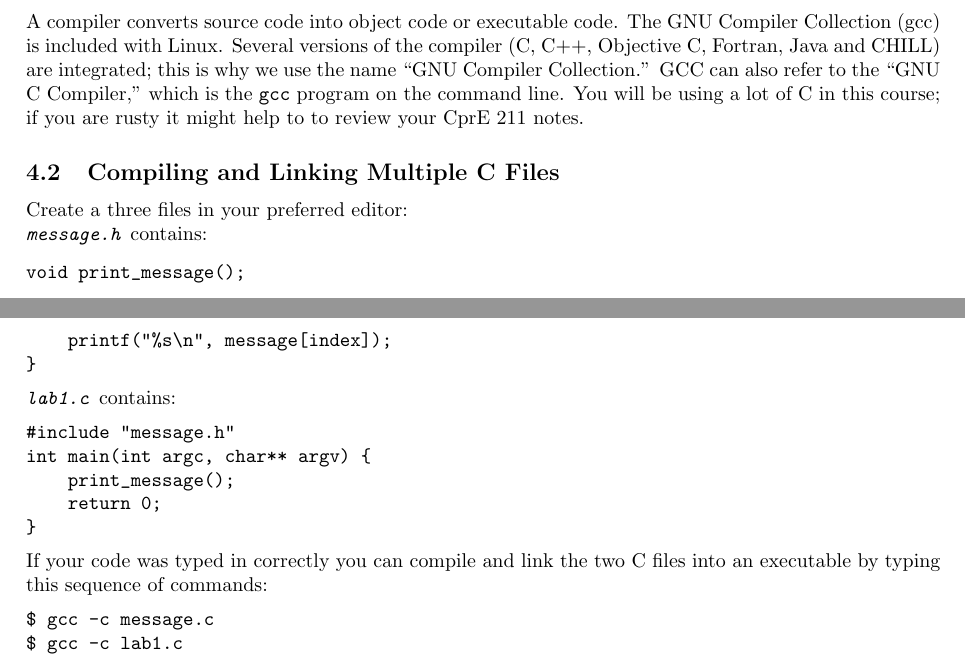
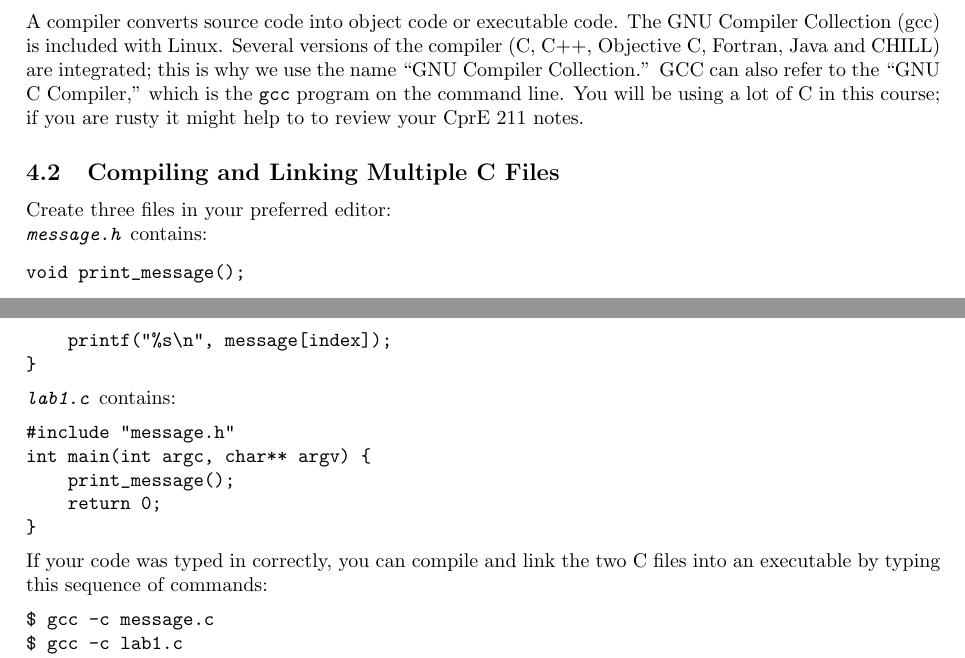
Before and after one commit to travisreed-wf/labs, a LaTeX document (lab1/308-lab1.tex): two parts of pages 4 and 5 of 6, joined at a grey line, cut so that both start at the same text. Compiled offline with pdfLaTeX.

Commit message:
Update Lab1

```diff
--- a/lab1/308-lab1.tex
+++ b/lab1/308-lab1.tex
@@ -21,7 +21,7 @@
 
 \title{CprE 308 Laboratory 1: Introduction to Linux}
 \author{Department of Electrical and Computer Engineering \\ Iowa State University}
-\date{Fall 2013}
+\date{Spring 2014}
 
 \begin{document}
 \maketitle
@@ -154,7 +154,7 @@
 
 \subsection{Compiling and Linking Multiple C Files}
 
-Create a three files in your preferred editor:
+Create three files in your preferred editor:
 \\
 \emph{\texttt{message.h}} contains:
 \begin{verbatim}
@@ -190,7 +190,7 @@
     return 0;
 }
 \end{verbatim}
-If your code was typed in correctly you can compile and link the two C files into an executable by typing this sequence of commands:
+If your code was typed in correctly, you can compile and link the two C files into an executable by typing this sequence of commands:
 \begin{verbatim}
 $ gcc -c message.c
 $ gcc -c lab1.c
```
